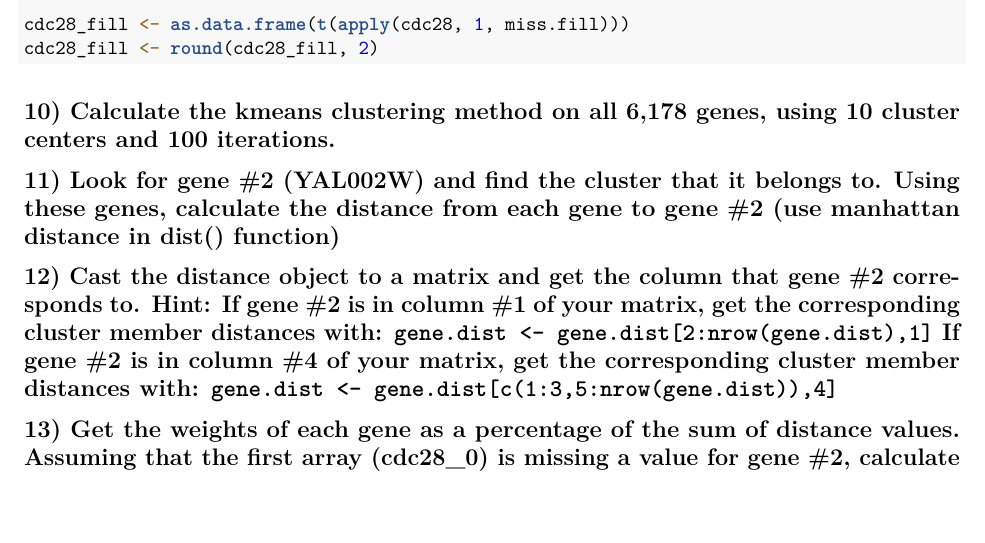
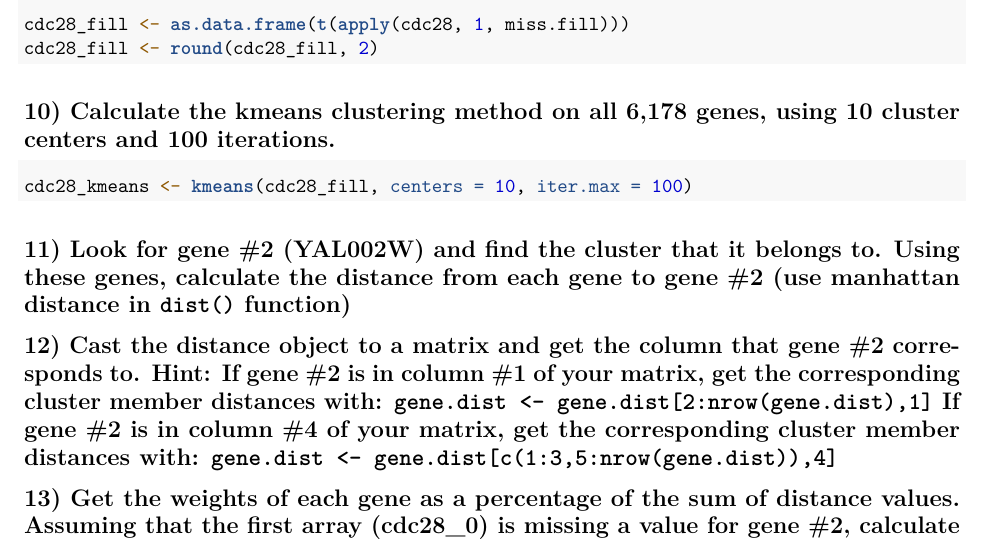
Before and after one commit to jtemporal/methods_bioinformatics, an R Markdown document (homework1/homework1.Rmd): part of page 6 of 6, cut so that both start at the same text, the shorter picture padded with empty space. Rendered offline with R 4.5, knitr and Pandoc, then LaTeX, with nearby package versions; code that draws random numbers runs with fixed seeds of ours.

Commit message:
adds question 10 answers and formats q 11

````diff
--- a/homework1/homework1.Rmd
+++ b/homework1/homework1.Rmd
@@ -103,10 +103,10 @@ cdc28_fill <- round(cdc28_fill, 2)
 
 ## 10) Calculate the kmeans clustering method on all 6,178 genes, using 10 cluster centers and 100 iterations.
 ```{r}
-
+cdc28_kmeans <- kmeans(cdc28_fill, centers = 10, iter.max = 100)
 ```
 
-## 11) Look for gene #2 (YAL002W) and find the cluster that it belongs to.  Using these genes, calculate the distance from each gene to gene #2 (use manhattan distance in dist() function)
+## 11) Look for gene #2 (YAL002W) and find the cluster that it belongs to. Using these genes, calculate the distance from each gene to gene #2 (use manhattan distance in `dist()` function)
 ```{r}
 
 ```
````
